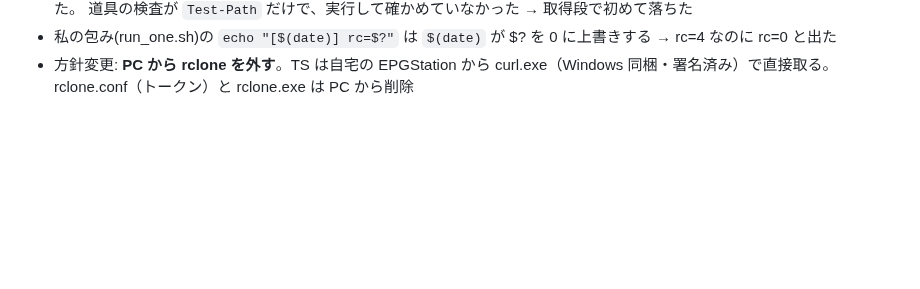
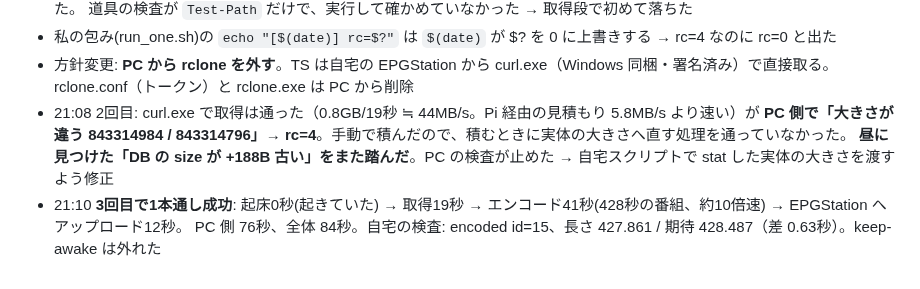
Before and after one commit to alinxcy/Tamorian7.com, a Markdown page: scratch/2026-09-15.md, the part around the change. Rendered like a GitHub page; blank space fills up the shorter version.

Commit message:
scratch: LLM PC で1本通し成功（取得19s/エンコ41s/返送12s）、途中で+188Bのずれをまた踏んだ
Co-Authored-By: Claude Opus 5 <noreply@anthropic.com>
Claude-Session: https://claude.ai/code/session_018RayyEJzZGMGmpH5FHkGAV

```diff
--- a/scratch/2026-09-15.md
+++ b/scratch/2026-09-15.md
@@ -131,3 +131,8 @@ Pi は手元の古い wake.json で判断し続け、毎回「古いので起こ
   道具の検査が `Test-Path` だけで、実行して確かめていなかった → 取得段で初めて落ちた
 - 私の包み(run_one.sh)の `echo "[$(date)] rc=$?"` は `$(date)` が $? を 0 に上書きする → rc=4 なのに rc=0 と出た
 - 方針変更: **PC から rclone を外す**。TS は自宅の EPGStation から curl.exe（Windows 同梱・署名済み）で直接取る。rclone.conf（トークン）と rclone.exe は PC から削除
+- 21:08 2回目: curl.exe で取得は通った（0.8GB/19秒 ≒ 44MB/s。Pi 経由の見積もり 5.8MB/s より速い）が
+  **PC 側で「大きさが違う 843314984 / 843314796」→ rc=4**。手動で積んだので、積むときに実体の大きさへ直す処理を通っていなかった。
+  **昼に見つけた「DB の size が +188B 古い」をまた踏んだ**。PC の検査が止めた → 自宅スクリプトで stat した実体の大きさを渡すよう修正
+- 21:10 **3回目で1本通し成功**: 起床0秒(起きていた) → 取得19秒 → エンコード41秒(428秒の番組、約10倍速) → EPGStation へアップロード12秒。
+  PC 側 76秒、全体 84秒。自宅の検査: encoded id=15、長さ 427.861 / 期待 428.487（差 0.63秒）。keep-awake は外れた
```
